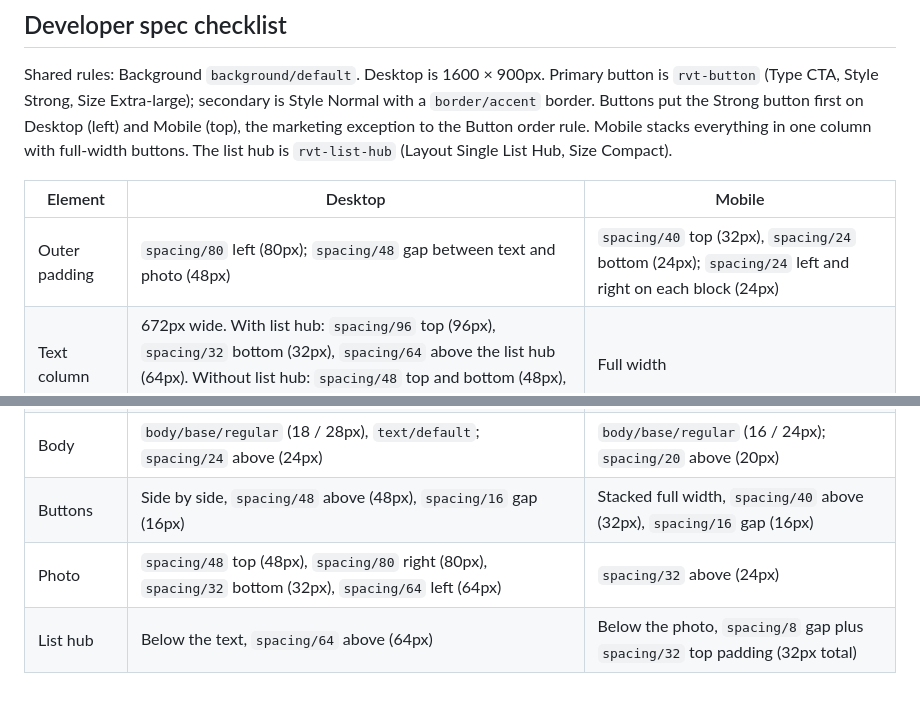
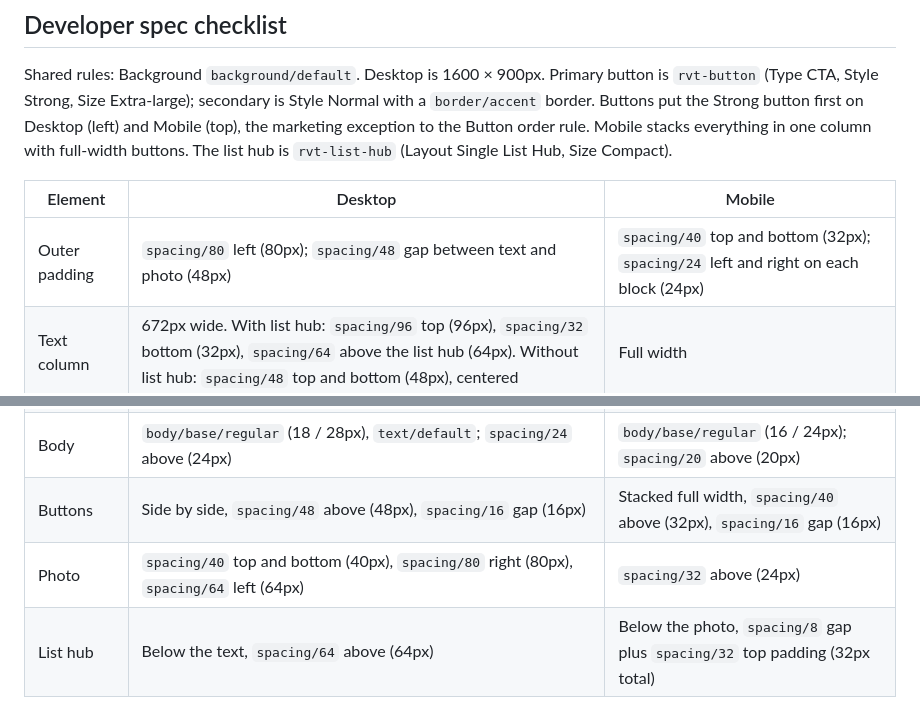
Before and after one commit to manselldesign/rivet-component-guide, a Markdown page: docs/hero-split.md, 2 parts joined by grey strips. Drawn GitHub-style.

Commit message:
Update guide 2026-10-22 11:30

```diff
--- a/docs/hero-split.md
+++ b/docs/hero-split.md
@@ -44,11 +44,11 @@ Shared rules: Background `background/default`. Desktop is 1600 × 900px. Primary
 
 | Element | Desktop | Mobile |
 | --- | --- | --- |
-| Outer padding | `spacing/80` left (80px); `spacing/48` gap between text and photo (48px) | `spacing/40` top (32px), `spacing/24` bottom (24px); `spacing/24` left and right on each block (24px) |
+| Outer padding | `spacing/80` left (80px); `spacing/48` gap between text and photo (48px) | `spacing/40` top and bottom (32px); `spacing/24` left and right on each block (24px) |
 | Text column | 672px wide. With list hub: `spacing/96` top (96px), `spacing/32` bottom (32px), `spacing/64` above the list hub (64px). Without list hub: `spacing/48` top and bottom (48px), centered | Full width |
 | Metadata | `tag/lg/caps` (16 / 16px), `text/brand`; `spacing/12` below (12px) | Same |
 | Headline | `display/xl/caps` (54 / 56px), `text/brand` | `display/xl/caps` (36 / 36px) |
 | Body | `body/base/regular` (18 / 28px), `text/default`; `spacing/24` above (24px) | `body/base/regular` (16 / 24px); `spacing/20` above (20px) |
 | Buttons | Side by side, `spacing/48` above (48px), `spacing/16` gap (16px) | Stacked full width, `spacing/40` above (32px), `spacing/16` gap (16px) |
-| Photo | `spacing/48` top (48px), `spacing/80` right (80px), `spacing/32` bottom (32px), `spacing/64` left (64px) | `spacing/32` above (24px) |
+| Photo | `spacing/40` top and bottom (40px), `spacing/80` right (80px), `spacing/64` left (64px) | `spacing/32` above (24px) |
 | List hub | Below the text, `spacing/64` above (64px) | Below the photo, `spacing/8` gap plus `spacing/32` top padding (32px total) |
```
